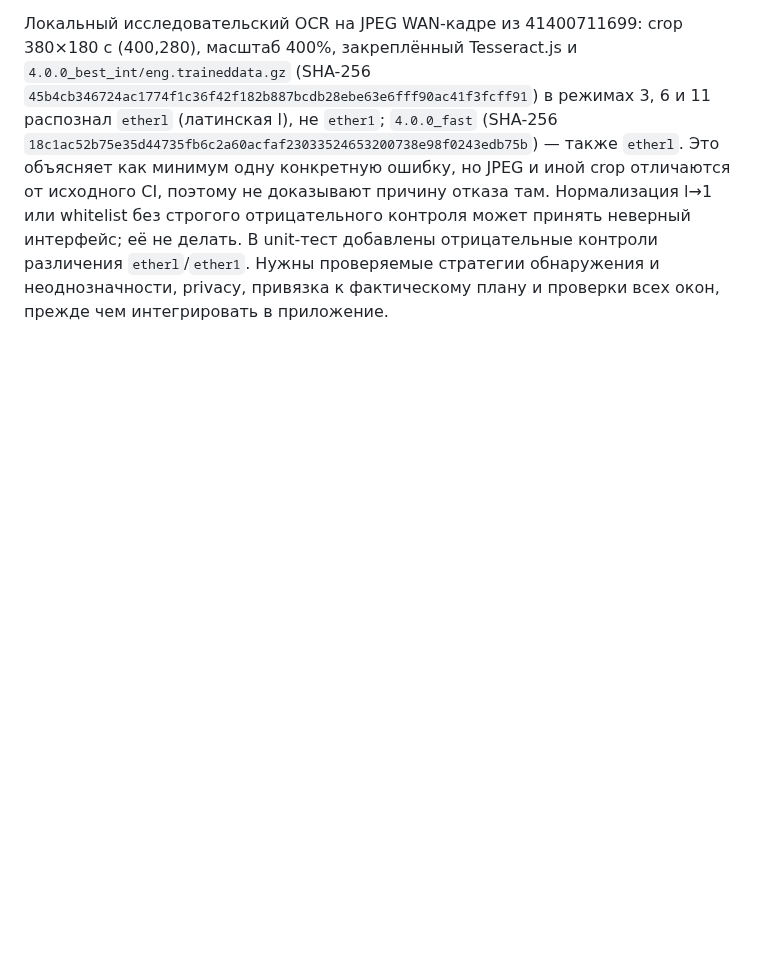
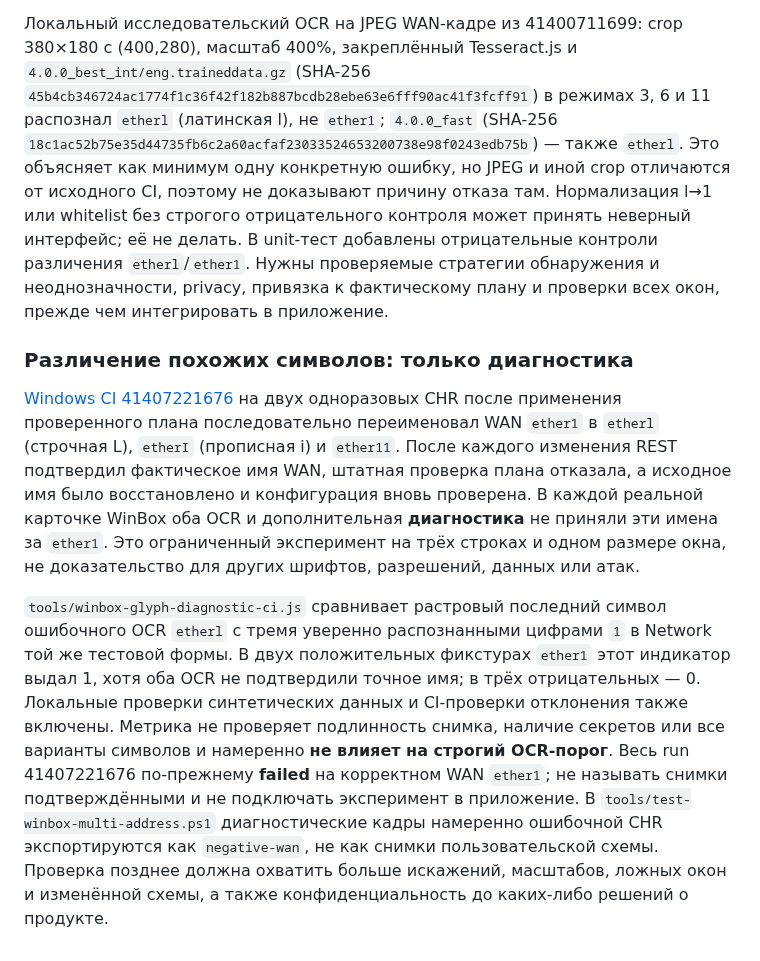
Before and after one commit to zigorminsk-debug/mikrotik, a Markdown page: docs/lab-winbox-screenshots.md, the part around the change. GitHub-like rendering; blank space fills up the shorter version.

Commit message:
Document WinBox glyph research and strict gate [skip ci]
Co-authored-by: arena-agent <297053741+arena-agent@users.noreply.github.com>

```diff
--- a/docs/lab-winbox-screenshots.md
+++ b/docs/lab-winbox-screenshots.md
@@ -59,3 +59,9 @@
 [Windows CI 41400169859](https://github.com/zigorminsk-debug/mikrotik/actions/runs/41400169859) и [41400711699](https://github.com/zigorminsk-debug/mikrotik/actions/runs/41400711699) исследовали последовательные LAN/WAN-карточки одной одноразовой CHR. В обоих вариантах WAN-адрес и Network обнаружены, но точный Interface не подтвердили ни WinRT, ни Tesseract (`1,1,0`): итог **failed**, несмотря на визуально читаемое `ether1`. Из failure-диагностики получены оригинальные тестовые кадры и визуально проверены (LAN `192.168.88.1/24`, WAN `198.51.100.2/30`); экспорт на failure явно помечен как непроверенный и не годится как результат пользователя.
 
 Локальный исследовательский OCR на JPEG WAN-кадре из 41400711699: crop 380×180 с (400,280), масштаб 400%, закреплённый Tesseract.js и `4.0.0_best_int/eng.traineddata.gz` (SHA-256 `45b4cb346724ac1774f1c36f42f182b887bcdb28ebe63e6fff90ac41f3fcff91`) в режимах 3, 6 и 11 распознал `etherl` (латинская l), не `ether1`; `4.0.0_fast` (SHA-256 `18c1ac52b75e35d44735fb6c2a60acfaf23033524653200738e98f0243edb75b`) — также `etherl`. Это объясняет как минимум одну конкретную ошибку, но JPEG и иной crop отличаются от исходного CI, поэтому не доказывают причину отказа там. Нормализация l→1 или whitelist без строгого отрицательного контроля может принять неверный интерфейс; её не делать. В unit-тест добавлены отрицательные контроли различения `etherl`/`ether1`. Нужны проверяемые стратегии обнаружения и неоднозначности, privacy, привязка к фактическому плану и проверки всех окон, прежде чем интегрировать в приложение.
+
+### Различение похожих символов: только диагностика
+
+[Windows CI 41407221676](https://github.com/zigorminsk-debug/mikrotik/actions/runs/41407221676) на двух одноразовых CHR после применения проверенного плана последовательно переименовал WAN `ether1` в `etherl` (строчная L), `etherI` (прописная i) и `ether11`. После каждого изменения REST подтвердил фактическое имя WAN, штатная проверка плана отказала, а исходное имя было восстановлено и конфигурация вновь проверена. В каждой реальной карточке WinBox оба OCR и дополнительная **диагностика** не приняли эти имена за `ether1`. Это ограниченный эксперимент на трёх строках и одном размере окна, не доказательство для других шрифтов, разрешений, данных или атак.
+
+`tools/winbox-glyph-diagnostic-ci.js` сравнивает растровый последний символ ошибочного OCR `etherl` с тремя уверенно распознанными цифрами `1` в Network той же тестовой формы. В двух положительных фикстурах `ether1` этот индикатор выдал 1, хотя оба OCR не подтвердили точное имя; в трёх отрицательных — 0. Локальные проверки синтетических данных и CI-проверки отклонения также включены. Метрика не проверяет подлинность снимка, наличие секретов или все варианты символов и намеренно **не влияет на строгий OCR-порог**. Весь run 41407221676 по-прежнему **failed** на корректном WAN `ether1`; не называть снимки подтверждёнными и не подключать эксперимент в приложение. В `tools/test-winbox-multi-address.ps1` диагностические кадры намеренно ошибочной CHR экспортируются как `negative-wan`, не как снимки пользовательской схемы. Проверка позднее должна охватить больше искажений, масштабов, ложных окон и изменённой схемы, а также конфиденциальность до каких-либо решений о продукте.
```
Also changed, not shown: docs/HANDOFF.md (+6 -0 lines), docs/NEXT.md (+4 -0 lines).
